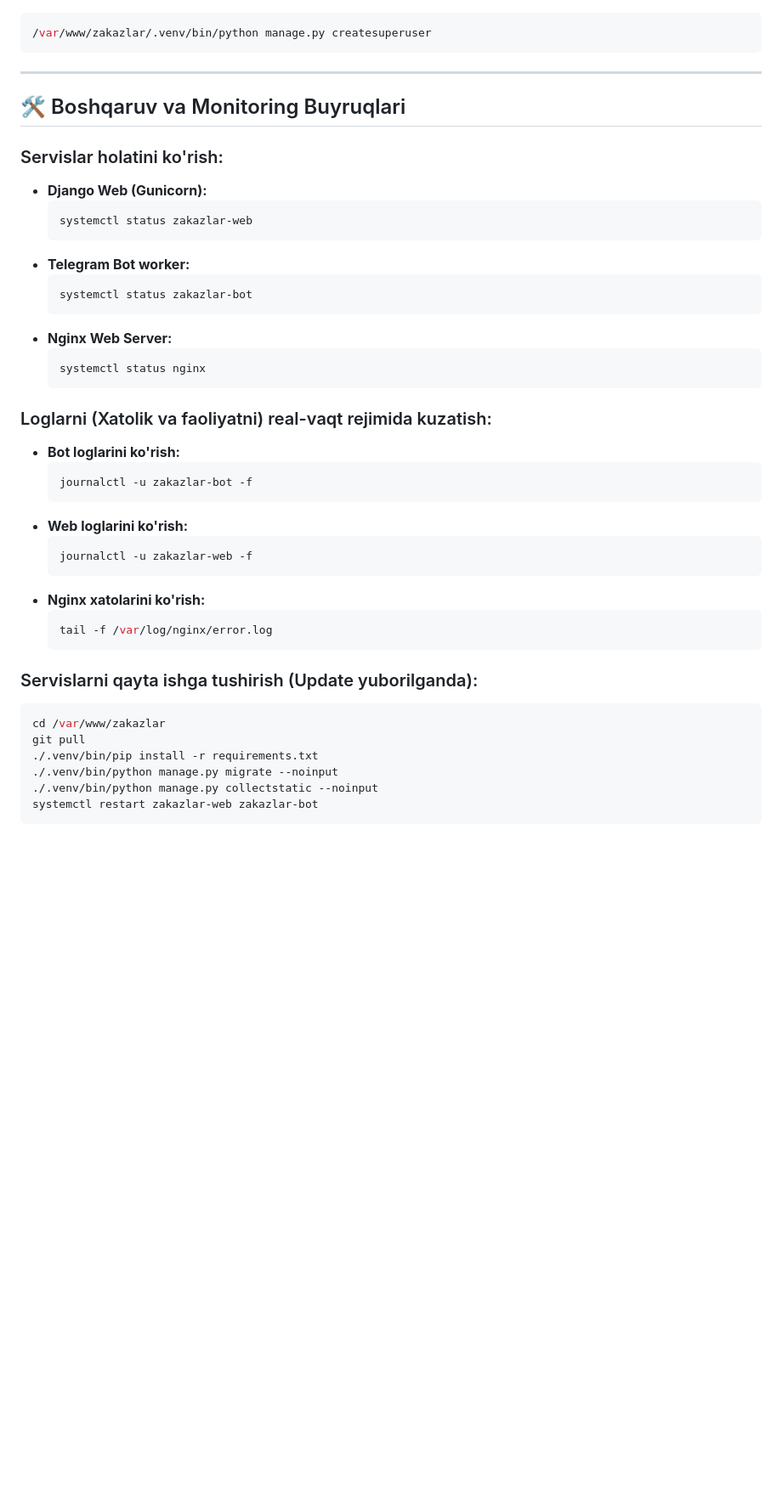
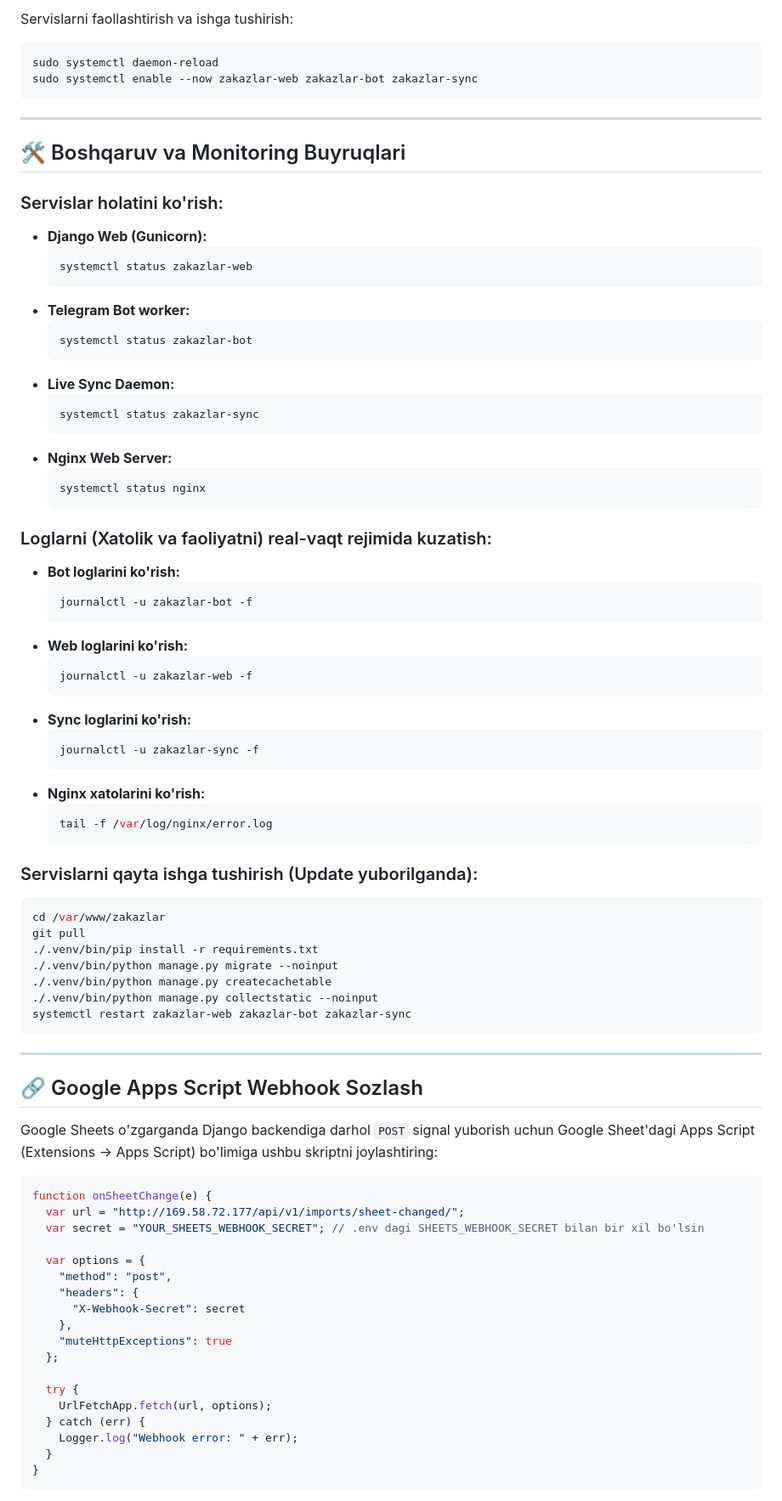
Before and after one commit to ismoilov-dev/zakazlar, a Markdown page: CONTABO_GUIDE.md, the part around one of its changes. Shown at 85% size. Rendered like a GitHub page; blank space fills up the shorter version.

Commit message:
docs(contabo): update deployment guide with admin panel login, systemd units and webhook setup

````diff
--- a/CONTABO_GUIDE.md
+++ b/CONTABO_GUIDE.md
@@ -51,5 +136,7 @@ Ushbu script avtomatik ravishda:
+Servislarni faollashtirish va ishga tushirish:
 ```bash
-/var/www/zakazlar/.venv/bin/python manage.py createsuperuser
+sudo systemctl daemon-reload
+sudo systemctl enable --now zakazlar-web zakazlar-bot zakazlar-sync
 ```
 
 ---
@@ -65,6 +152,10 @@ Ushbu script avtomatik ravishda:
   ```bash
   systemctl status zakazlar-bot
   ```
+- **Live Sync Daemon:**
+  ```bash
+  systemctl status zakazlar-sync
+  ```
 - **Nginx Web Server:**
   ```bash
   systemctl status nginx
@@ -79,6 +170,10 @@ Ushbu script avtomatik ravishda:
   ```bash
   journalctl -u zakazlar-web -f
   ```
+- **Sync loglarini ko'rish:**
+  ```bash
+  journalctl -u zakazlar-sync -f
+  ```
 - **Nginx xatolarini ko'rish:**
   ```bash
   tail -f /var/log/nginx/error.log
@@ -90,6 +185,35 @@ cd /var/www/zakazlar
 git pull
 ./.venv/bin/pip install -r requirements.txt
 ./.venv/bin/python manage.py migrate --noinput
+./.venv/bin/python manage.py createcachetable
 ./.venv/bin/python manage.py collectstatic --noinput
-systemctl restart zakazlar-web zakazlar-bot
+systemctl restart zakazlar-web zakazlar-bot zakazlar-sync
 ```
+
+---
+
+## 🔗 Google Apps Script Webhook Sozlash
+
+Google Sheets o'zgarganda Django backendiga darhol `POST` signal yuborish uchun Google Sheet'dagi Apps Script (Extensions -> Apps Script) bo'limiga ushbu skriptni joylashtiring:
+
+```javascript
+function onSheetChange(e) {
+  var url = "http://169.58.72.177/api/v1/imports/sheet-changed/";
+  var secret = "YOUR_SHEETS_WEBHOOK_SECRET"; // .env dagi SHEETS_WEBHOOK_SECRET bilan bir xil bo'lsin
+
+  var options = {
+    "method": "post",
+    "headers": {
+      "X-Webhook-Secret": secret
+    },
+    "muteHttpExceptions": true
+  };
+
+  try {
+    UrlFetchApp.fetch(url, options);
+  } catch (err) {
+    Logger.log("Webhook error: " + err);
+  }
+}
+```
+
````
Also changed, not shown: other parts of CONTABO_GUIDE.md (+93 -2 lines).
